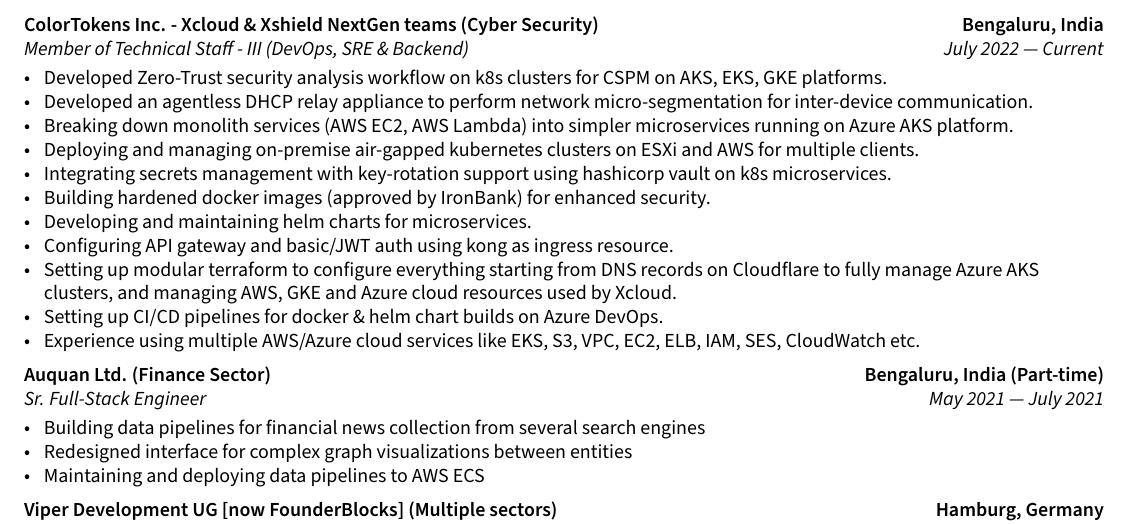
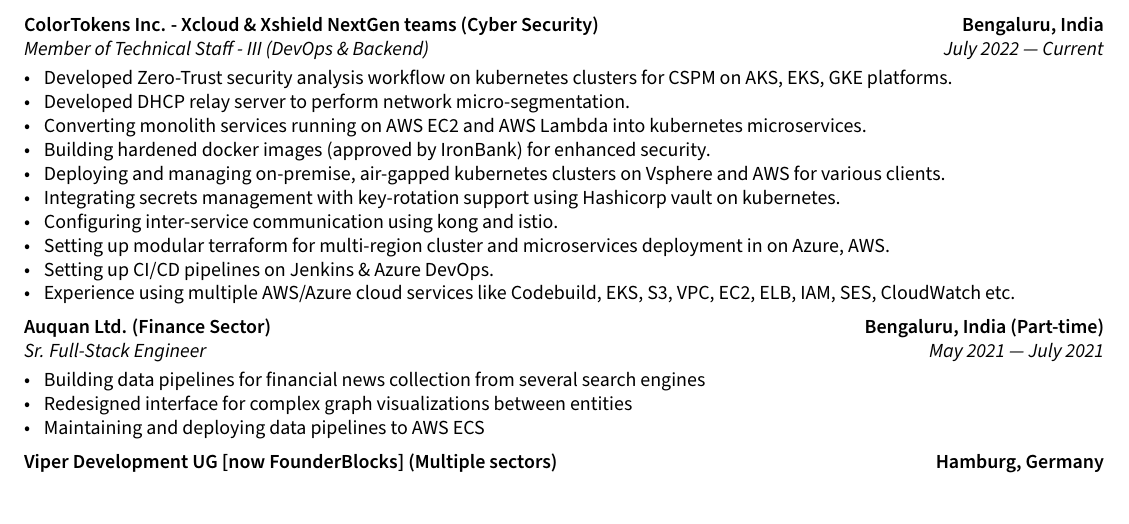
Before and after one commit to nkprince007/docs, a LaTeX document (sections/experience.tex): part of page 1 of 2, cut so that both start at the same text, the shorter picture padded with empty space. Compiled offline with pdfLaTeX.

Commit message:
Update resume experience

```diff
--- a/sections/experience.tex
+++ b/sections/experience.tex
@@ -9,19 +9,18 @@
 %====================
 
 \subsection{ColorTokens Inc. - Xcloud \& Xshield NextGen teams (Cyber Security)\hfill Bengaluru, India}
-\subtext{{Member of Technical Staff - III (DevOps, SRE \& Backend) \hfill July 2022 --- Current}}
+\subtext{{Member of Technical Staff - III (DevOps \& Backend) \hfill July 2022 --- Current}}
 \begin{zitemize}
-\item Developed Zero-Trust security analysis workflow on k8s clusters for CSPM on AKS, EKS, GKE platforms.
-\item Developed an agentless DHCP relay appliance to perform network micro-segmentation for inter-device communication.
-\item Breaking down monolith services (AWS EC2, AWS Lambda) into simpler microservices running on Azure AKS platform.
-\item Deploying and managing on-premise air-gapped kubernetes clusters on ESXi and AWS for multiple clients.
-\item Integrating secrets management with key-rotation support using hashicorp vault on k8s microservices.
+\item Developed Zero-Trust security analysis workflow on kubernetes clusters for CSPM on AKS, EKS, GKE platforms.
+\item Developed DHCP relay server to perform network micro-segmentation.
+\item Converting monolith services running on AWS EC2 and AWS Lambda into kubernetes microservices.
 \item Building hardened docker images (approved by IronBank) for enhanced security.
-\item Developing and maintaining helm charts for microservices.
-\item Configuring API gateway and basic/JWT auth using kong as ingress resource.
-\item Setting up modular terraform to configure everything starting from DNS records on Cloudflare to fully  manage Azure AKS clusters, and managing AWS, GKE and Azure cloud resources used by Xcloud.
-\item Setting up CI/CD pipelines for docker \& helm chart builds on Azure DevOps.
-\item Experience using multiple AWS/Azure cloud services like EKS, S3, VPC, EC2, ELB, IAM, SES, CloudWatch etc.
+\item Deploying and managing on-premise, air-gapped kubernetes clusters on Vsphere and AWS for various clients.
+\item Integrating secrets management with key-rotation support using Hashicorp vault on kubernetes.
+\item Configuring inter-service communication using kong and istio.
+\item Setting up modular terraform for multi-region cluster and microservices deployment in on Azure, AWS.
+\item Setting up CI/CD pipelines on Jenkins \& Azure DevOps.
+\item Experience using multiple AWS/Azure cloud services like Codebuild, EKS, S3, VPC, EC2, ELB, IAM, SES, CloudWatch etc.
 \end{zitemize}
 
 %====================
```
